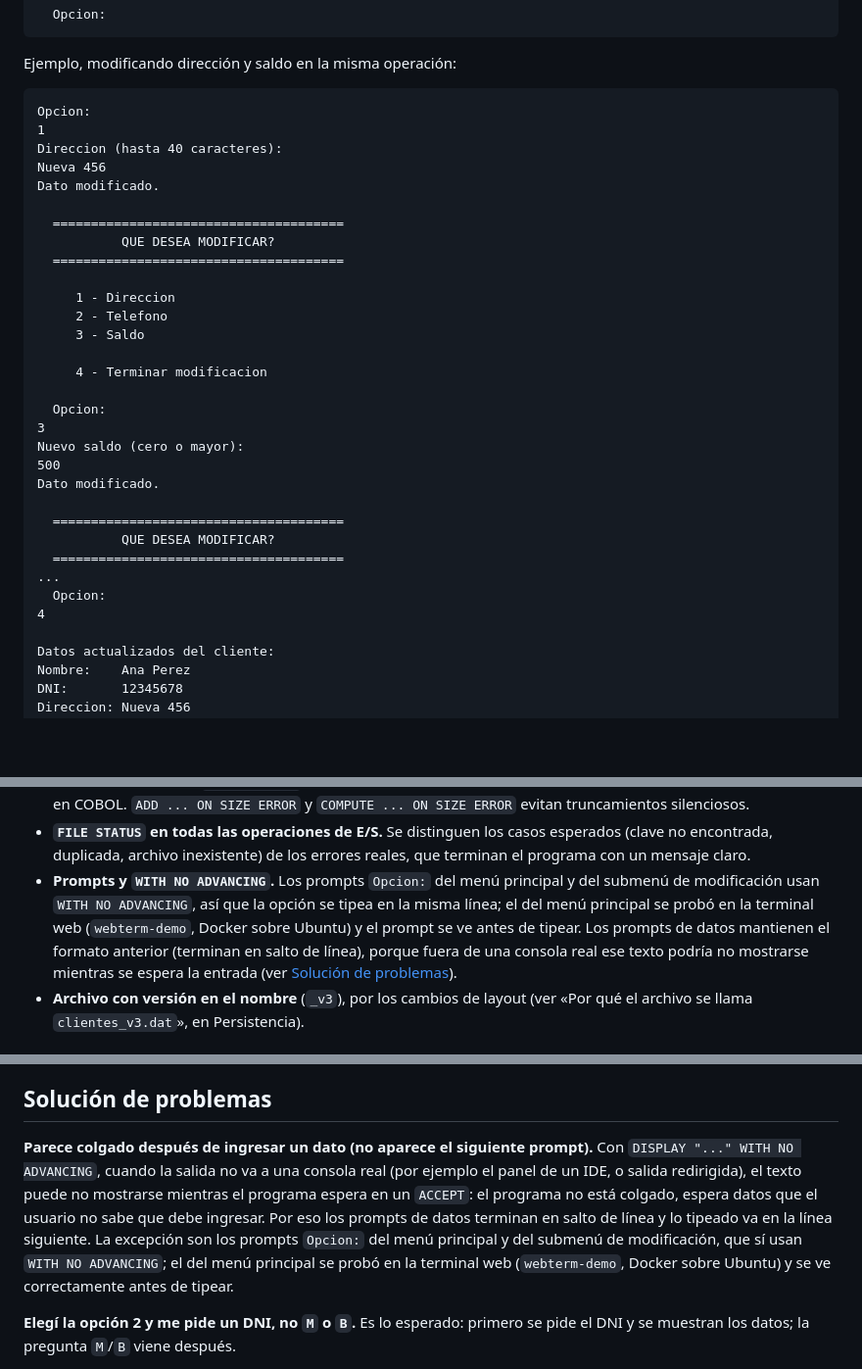
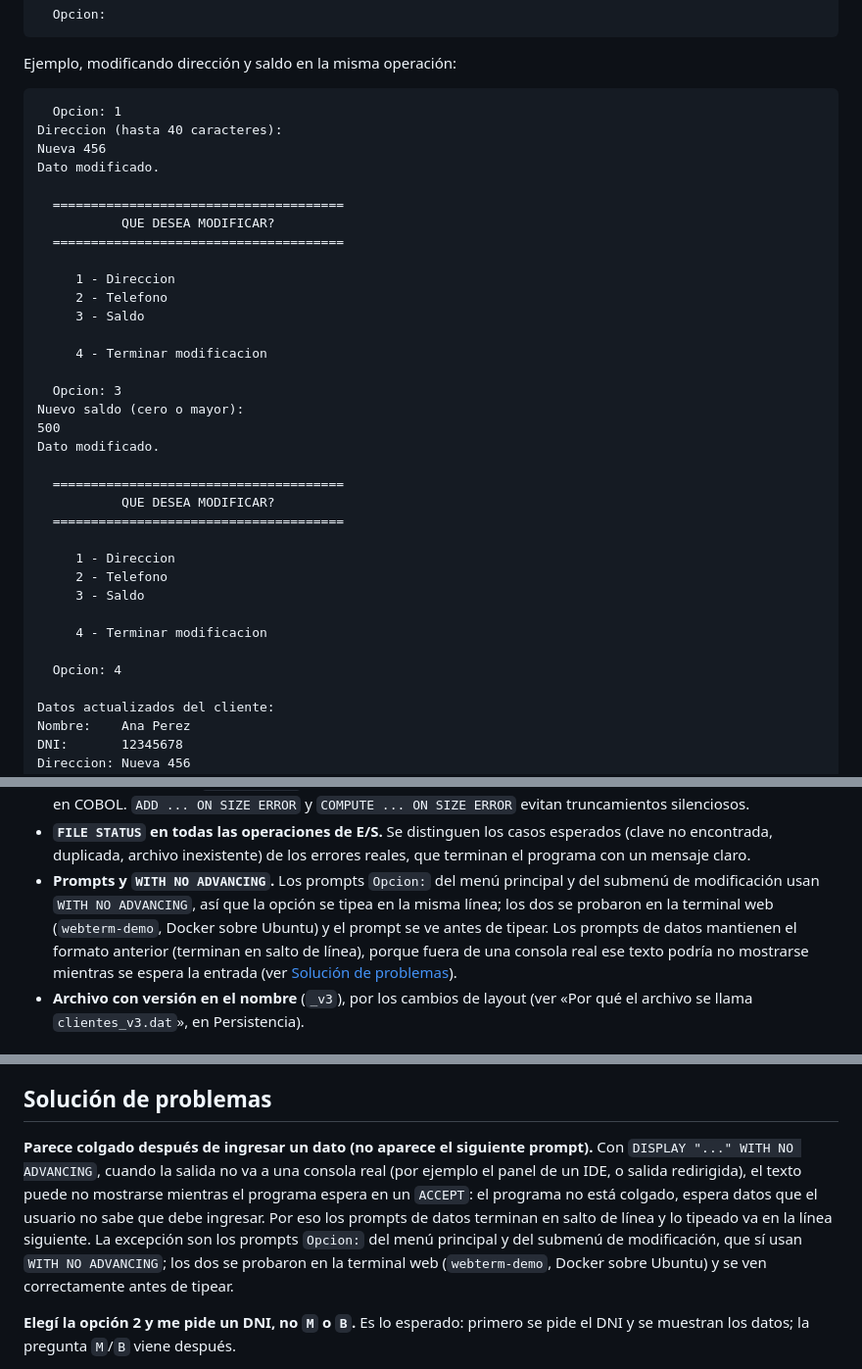
Before and after one commit to JuanCarlos1970/modernizacion-del-mundo-COBOL-IA, a Markdown page: README.md, 3 parts joined by grey strips. Shown at 98% size. Rendered like a GitHub page; blank space fills up the shorter version.

````diff
--- a/README.md
+++ b/README.md
@@ -270,8 +270,7 @@ Se ofrece un **submenú** que se repite hasta elegir "Terminar modificación":
 Ejemplo, modificando dirección y saldo en la misma operación:
 
 ```
-Opcion:
-1
+  Opcion: 1
 Direccion (hasta 40 caracteres):
 Nueva 456
 Dato modificado.
@@ -286,8 +285,7 @@ Dato modificado.
 
      4 - Terminar modificacion
 
-  Opcion:
-3
+  Opcion: 3
 Nuevo saldo (cero o mayor):
 500
 Dato modificado.
@@ -295,9 +293,14 @@ Dato modificado.
   ======================================
            QUE DESEA MODIFICAR?
   ======================================
-...
-  Opcion:
-4
+
+     1 - Direccion
+     2 - Telefono
+     3 - Saldo
+
+     4 - Terminar modificacion
+
+  Opcion: 4
 
 Datos actualizados del cliente:
 Nombre:    Ana Perez
@@ -649,7 +670,7 @@ Aplica tanto a `cuenta.cbl` y `BATCH-CIERRE.cbl` como a `CLIENTE.cpy` (el `COPY`
 - **Alta atómica.** Los campos se validan antes de grabar; si uno falla, no se escribe nada.
 - **Aritmética decimal.** `PIC S9(9)V99` usa decimales exactos (sin errores de punto flotante), lo habitual para dinero en COBOL. `ADD ... ON SIZE ERROR` y `COMPUTE ... ON SIZE ERROR` evitan truncamientos silenciosos.
 - **`FILE STATUS` en todas las operaciones de E/S.** Se distinguen los casos esperados (clave no encontrada, duplicada, archivo inexistente) de los errores reales, que terminan el programa con un mensaje claro.
-- **Prompts y `WITH NO ADVANCING`.** Los prompts `Opcion:` del menú principal y del submenú de modificación usan `WITH NO ADVANCING`, así que la opción se tipea en la misma línea; el del menú principal se probó en la terminal web (`webterm-demo`, Docker sobre Ubuntu) y el prompt se ve antes de tipear. Los prompts de datos mantienen el formato anterior (terminan en salto de línea), porque fuera de una consola real ese texto podría no mostrarse mientras se espera la entrada (ver [Solución de problemas](#solucion-de-problemas)).
+- **Prompts y `WITH NO ADVANCING`.** Los prompts `Opcion:` del menú principal y del submenú de modificación usan `WITH NO ADVANCING`, así que la opción se tipea en la misma línea; los dos se probaron en la terminal web (`webterm-demo`, Docker sobre Ubuntu) y el prompt se ve antes de tipear. Los prompts de datos mantienen el formato anterior (terminan en salto de línea), porque fuera de una consola real ese texto podría no mostrarse mientras se espera la entrada (ver [Solución de problemas](#solucion-de-problemas)).
 - **Archivo con versión en el nombre** (`_v3`), por los cambios de layout (ver «Por qué el archivo se llama `clientes_v3.dat`», en Persistencia).
 
 <a id="proceso-batch-cierre"></a>
@@ -901,7 +922,7 @@ Esto documenta, además del código, la práctica de gestión y trazabilidad de
 <a id="solucion-de-problemas"></a>
 ## Solución de problemas
 
-**Parece colgado después de ingresar un dato (no aparece el siguiente prompt).** Con `DISPLAY "..." WITH NO ADVANCING`, cuando la salida no va a una consola real (por ejemplo el panel de un IDE, o salida redirigida), el texto puede no mostrarse mientras el programa espera en un `ACCEPT`: el programa no está colgado, espera datos que el usuario no sabe que debe ingresar. Por eso los prompts de datos terminan en salto de línea y lo tipeado va en la línea siguiente. La excepción son los prompts `Opcion:` del menú principal y del submenú de modificación, que sí usan `WITH NO ADVANCING`; el del menú principal se probó en la terminal web (`webterm-demo`, Docker sobre Ubuntu) y se ve correctamente antes de tipear.
+**Parece colgado después de ingresar un dato (no aparece el siguiente prompt).** Con `DISPLAY "..." WITH NO ADVANCING`, cuando la salida no va a una consola real (por ejemplo el panel de un IDE, o salida redirigida), el texto puede no mostrarse mientras el programa espera en un `ACCEPT`: el programa no está colgado, espera datos que el usuario no sabe que debe ingresar. Por eso los prompts de datos terminan en salto de línea y lo tipeado va en la línea siguiente. La excepción son los prompts `Opcion:` del menú principal y del submenú de modificación, que sí usan `WITH NO ADVANCING`; los dos se probaron en la terminal web (`webterm-demo`, Docker sobre Ubuntu) y se ven correctamente antes de tipear.
 
 **Elegí la opción 2 y me pide un DNI, no `M` o `B`.** Es lo esperado: primero se pide el DNI y se muestran los datos; la pregunta `M`/`B` viene después.
 
````
Also changed, not shown: other parts of README.md (+35 -17 lines).
